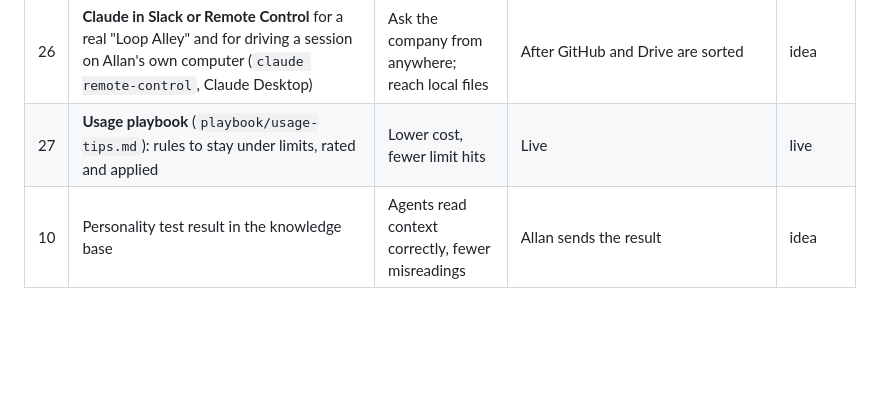
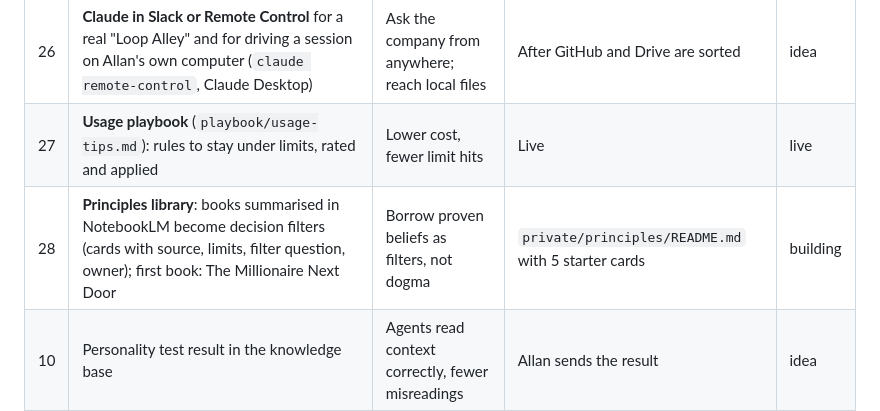
Before and after one commit to securelithos/Nis2sprint, a Markdown page: allan-company/roadmap.md, the part around the change. GitHub-like rendering; blank space fills up the shorter version.

Commit message:
Add principles library and book-to-principles pipeline
Co-Authored-By: Claude Opus 5.5 <noreply@anthropic.com>
Claude-Session: https://claude.ai/code/session_0119g1mVMM2LcuReDjStYCEj

```diff
--- a/allan-company/roadmap.md
+++ b/allan-company/roadmap.md
@@ -35,6 +35,7 @@ Allan stops being the first domino and the bottleneck. Agents know the goal, hav
 | 25 | **Wispr Flow** for dictation everywhere (diary, inbox mails, chat) | Speak, don't type | Allan tests (T57) | idea |
 | 26 | **Claude in Slack or Remote Control** for a real "Loop Alley" and for driving a session on Allan's own computer (`claude remote-control`, Claude Desktop) | Ask the company from anywhere; reach local files | After GitHub and Drive are sorted | idea |
 | 27 | **Usage playbook** (`playbook/usage-tips.md`): rules to stay under limits, rated and applied | Lower cost, fewer limit hits | Live | live |
+| 28 | **Principles library**: books summarised in NotebookLM become decision filters (cards with source, limits, filter question, owner); first book: The Millionaire Next Door | Borrow proven beliefs as filters, not dogma | `private/principles/README.md` with 5 starter cards | building |
 | 10 | Personality test result in the knowledge base | Agents read context correctly, fewer misreadings | Allan sends the result | idea |
 
 ## Org chart draft (idea 1)
```
Also changed, not shown: allan-company/CLAUDE.md (+1 -0 lines), 1 other file.
